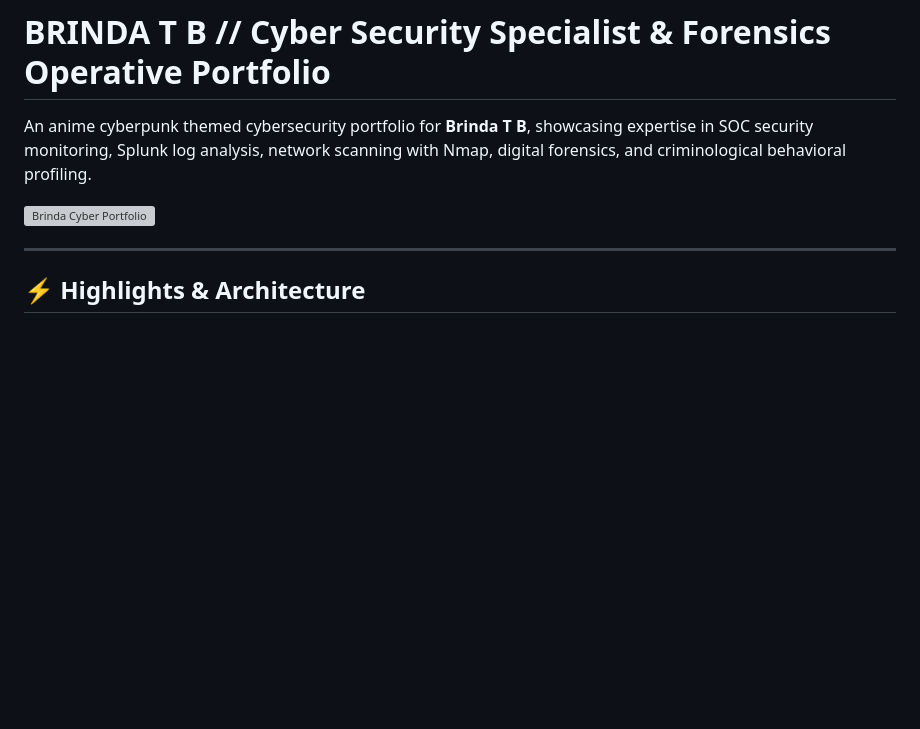
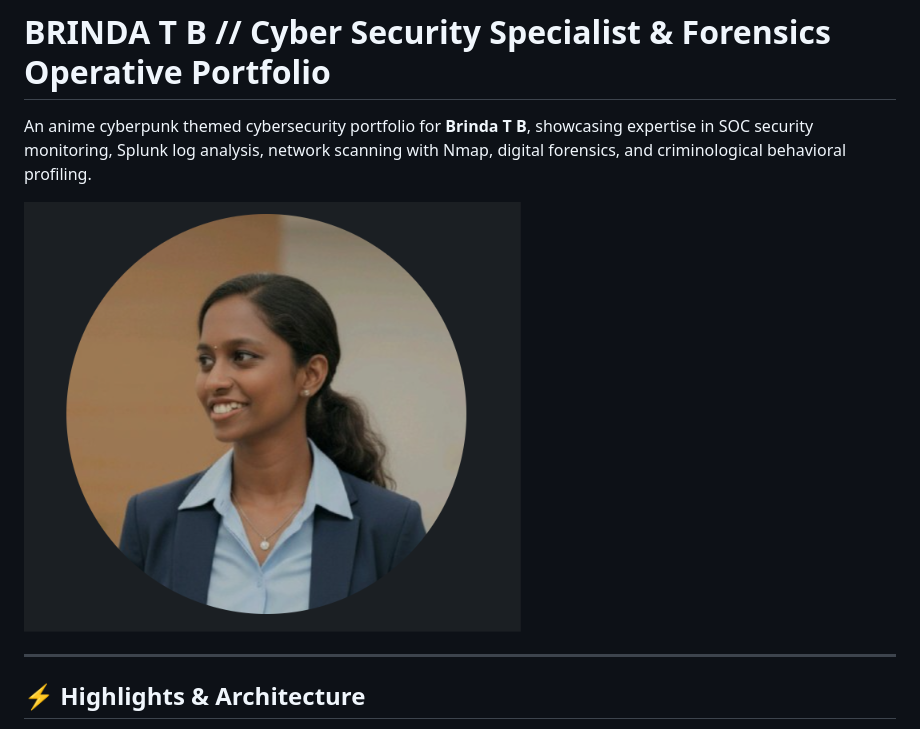
Before and after one commit to alend66/brinda-, a Markdown page: README.md, the part around the change. Drawn GitHub-style; blank space fills up the shorter version; grey boxes are pictures that could not be loaded.

Commit message:
Update README hero image to Brinda's authentic photo

```diff
--- a/README.md
+++ b/README.md
@@ -2,7 +2,7 @@
 
 An anime cyberpunk themed cybersecurity portfolio for **Brinda T B**, showcasing expertise in SOC security monitoring, Splunk log analysis, network scanning with Nmap, digital forensics, and criminological behavioral profiling.
 
-![Brinda Cyber Portfolio](assets/hero-avatar.jpg)
+![Brinda Cyber Portfolio](assets/brinda-real.png)
 
 ---
 
```
